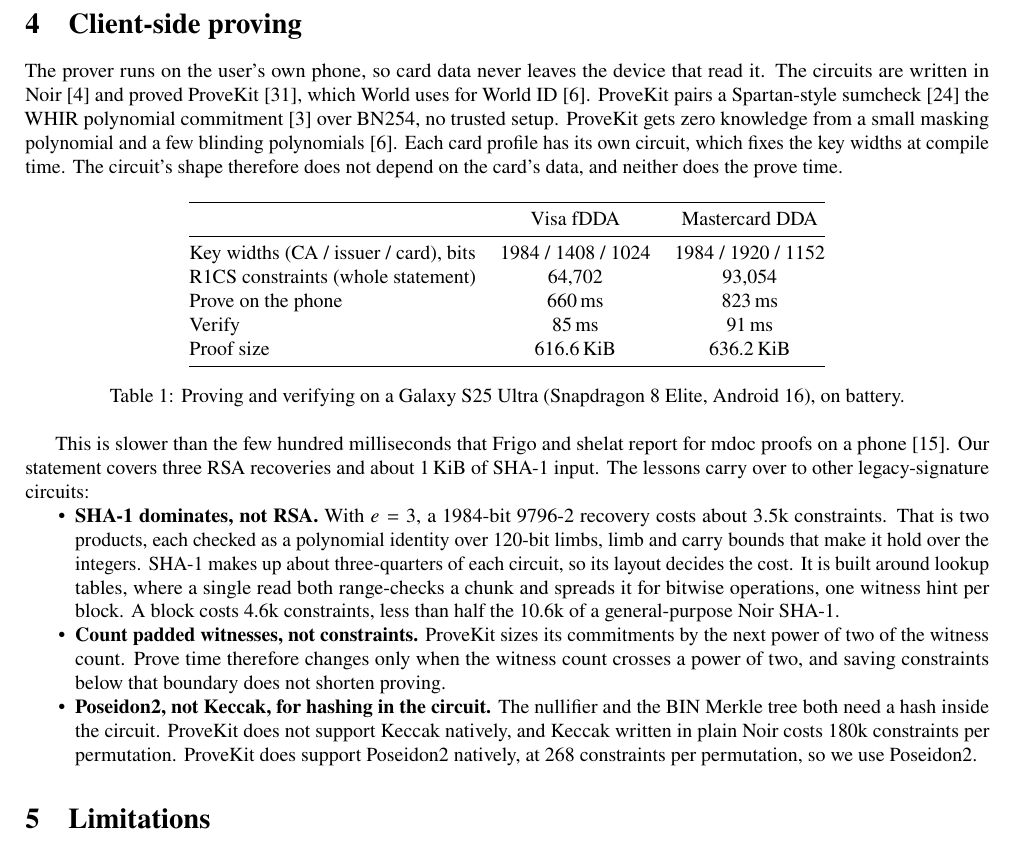
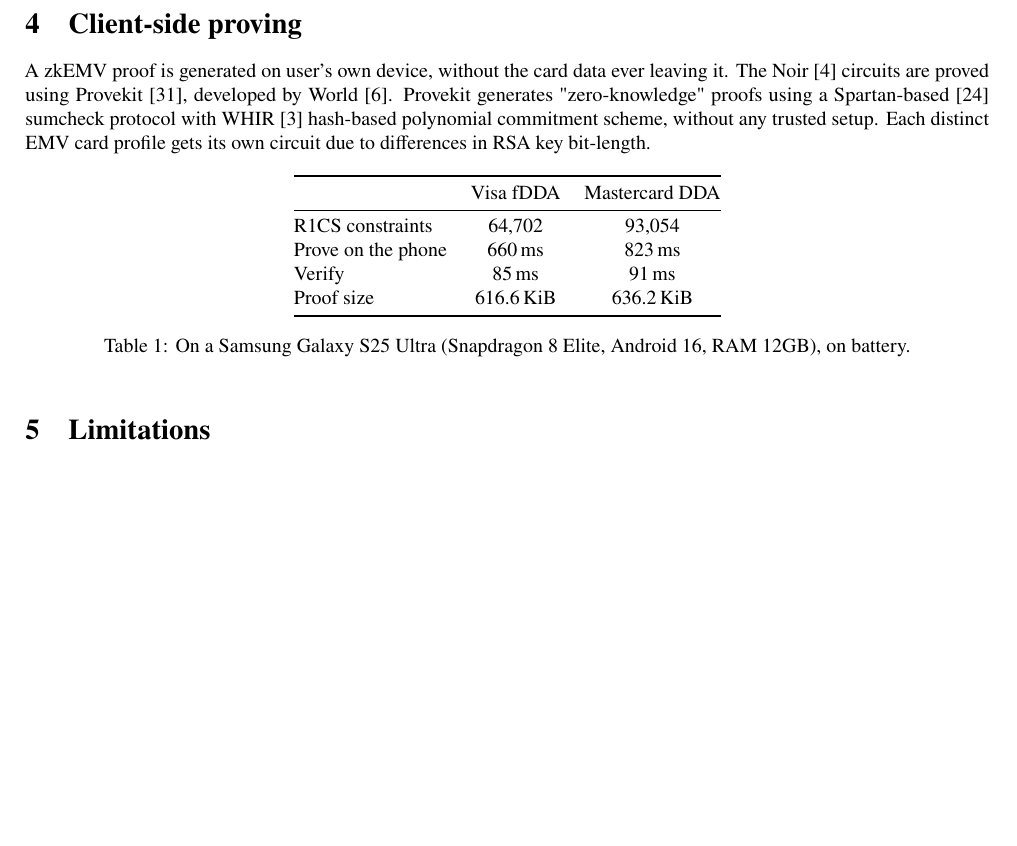
Before and after one commit to itzmeanjan/zkEMV, a LaTeX paper (rwc2027/zkemv-rwc2027.tex): part of page 3 of 5, cut so that both start at the same text, the shorter picture padded with empty space. Compiled offline with pdfLaTeX.

Commit message:
finalize client-side proving section
Signed-off-by: Anjan Roy <hello@itzmeanjan.in>

```diff
--- a/rwc2027/zkemv-rwc2027.tex
+++ b/rwc2027/zkemv-rwc2027.tex
@@ -144,12 +144,11 @@ Additionally services might impose constraints such as "it needs to be a credit
 Anti-abuse aggregators such as the Human Passport~\cite{human-passport} could potentially accept a zkEMV proof as another signal.
 
 \section{Client-side proving}
-The prover runs on the user's own phone, so card data never leaves the device that read it.
-The circuits are written in Noir~\cite{noir} and proved  ProveKit~\cite{provekit}, which World uses for World~ID~\cite{world-provekit}.
-ProveKit pairs a Spartan-style sumcheck~\cite{spartan}  the WHIR polynomial commitment~\cite{whir} over BN254,  no trusted setup.
-ProveKit gets zero knowledge from a small masking polynomial and a few blinding polynomials~\cite{world-provekit}.
-Each card profile has its own circuit, which fixes the key widths at compile time.
-The circuit's shape therefore does not depend on the card's data, and neither does the prove time.
+
+A zkEMV proof is generated on user's own device, without the card data ever leaving it.
+The Noir~\cite{noir} circuits are proved using Provekit~\cite{provekit}, developed by World~\cite{world-provekit}.
+Provekit generates "zero-knowledge" proofs using a Spartan-based~\cite{spartan} sumcheck protocol with WHIR~\cite{whir} hash-based polynomial commitment scheme, without any trusted setup.
+Each distinct EMV card profile gets its own circuit due to differences in RSA key bit-length.
 
 \begin{table}[ht]
 \centering
@@ -157,31 +156,14 @@ The circuit's shape therefore does not depend on the card's data, and neither do
 \toprule
 & Visa fDDA & Mastercard DDA \\
 \midrule
-Key widths (CA / issuer / card), bits & 1984 / 1408 / 1024 & 1984 / 1920 / 1152 \\
-R1CS constraints (whole statement) & 64,702 & 93,054 \\
+R1CS constraints & 64,702 & 93,054 \\
 Prove on the phone & 660\,ms & 823\,ms \\
 Verify & 85\,ms & 91\,ms \\
 Proof size & 616.6\,KiB & 636.2\,KiB \\
 \bottomrule
 \end{tabular}
-\caption{Proving and verifying on a Galaxy S25 Ultra (Snapdragon 8 Elite, Android 16), on battery.}
+\caption{On a Samsung Galaxy S25 Ultra (Snapdragon 8 Elite, Android 16, RAM 12GB), on battery.}
 \end{table}
-
-This is slower than the few hundred milliseconds that Frigo and shelat report for mdoc proofs on a phone~\cite{frigo-shelat}.
-Our statement covers three RSA recoveries and about 1\,KiB of SHA-1 input.
-The lessons carry over to other legacy-signature circuits:
-\begin{itemize}
-\item \textbf{SHA-1 dominates, not RSA.} With $e=3$, a 1984-bit 9796-2 recovery costs about 3.5k constraints.
-That is two products, each checked as a polynomial identity over 120-bit limbs,  limb and carry bounds that make it hold over the integers.
-SHA-1 makes up about three-quarters of each circuit, so its layout decides the cost.
-It is built around lookup tables, where a single read both range-checks a chunk and spreads it for bitwise operations,  one witness hint per block.
-A block costs 4.6k constraints, less than half the 10.6k of a general-purpose Noir SHA-1.
-\item \textbf{Count padded witnesses, not constraints.} ProveKit sizes its commitments by the next power of two of the witness count.
-Prove time therefore changes only when the witness count crosses a power of two, and saving constraints below that boundary does not shorten proving.
-\item \textbf{Poseidon2, not Keccak, for hashing in the circuit.} The nullifier and the BIN Merkle tree both need a hash inside the circuit.
-ProveKit does not support Keccak natively, and Keccak written in plain Noir costs 180k constraints per permutation.
-ProveKit does support Poseidon2 natively, at 268 constraints per permutation, so we use Poseidon2.
-\end{itemize}
 
 \section{Limitations}
 A proof is about a card, not a person.
```
